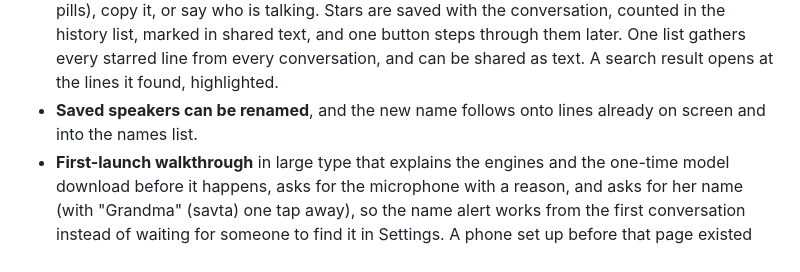
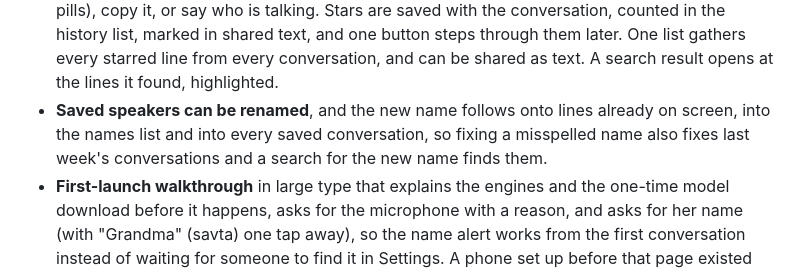
Before and after one commit to arbel-source-org/ozen, a Markdown page: README.md, the part around the change. Rendered like a GitHub page.

Commit message:
README: a renamed voice also changes in saved conversations

```diff
--- a/README.md
+++ b/README.md
@@ -269,7 +269,9 @@ things, for Hebrew conversation, entirely on-device.
   shared as text. A search result opens at the lines it found,
   highlighted.
 - **Saved speakers can be renamed**, and the new name follows onto lines
-  already on screen and into the names list.
+  already on screen, into the names list and into every saved
+  conversation, so fixing a misspelled name also fixes last week's
+  conversations and a search for the new name finds them.
 - **First-launch walkthrough** in large type that explains the engines and
   the one-time model download before it happens, asks for the
   microphone with a reason, and asks for her name (with "Grandma" (savta) one tap
```
